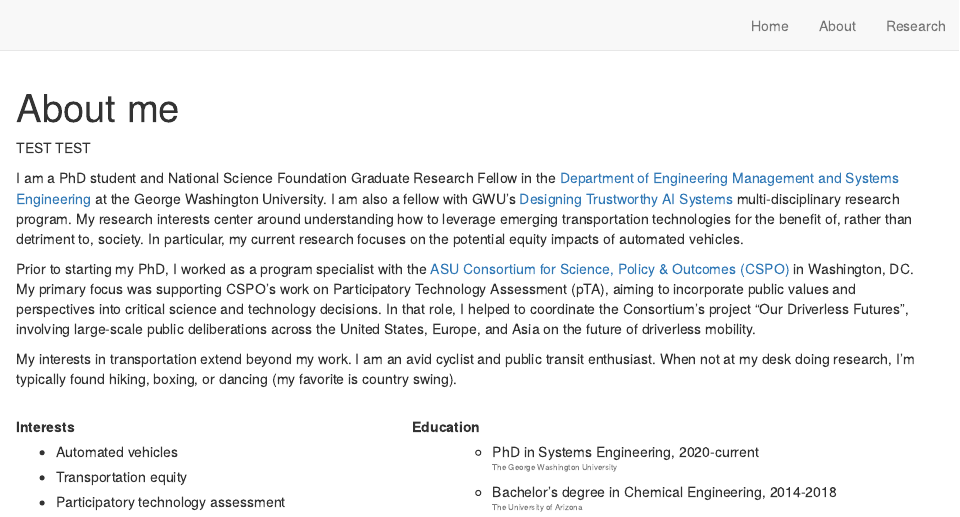
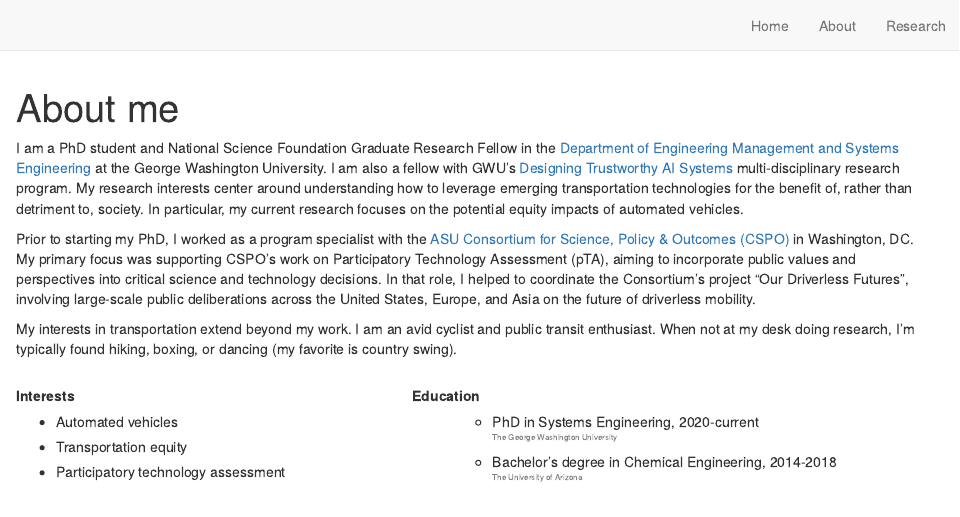
Before and after one commit to lkaplan25/lkaplan.com, an R Markdown document (about.Rmd): the page in a window 1100 px wide, from its top. Rendered offline with R 4.5, knitr and Pandoc, with nearby package versions; drawn as R Markdown's standard HTML page in place of the format the file asks for.

Commit message:
removed test

````diff
--- a/about.Rmd
+++ b/about.Rmd
@@ -5,8 +5,6 @@ title: "About me"
 ```{r setup, include=FALSE}
 knitr::opts_chunk$set(echo = FALSE)
 ```
-
-TEST TEST
 
 I am a PhD student and National Science Foundation Graduate Research Fellow in the [Department of Engineering Management and Systems Engineering](http://emse.seas.gwu.edu/) at the George Washington University. I am also a fellow with GWU's [Designing Trustworthy AI Systems](https://blogs.gwu.edu/designingtrustworthyaisystems/) multi-disciplinary research program. My research interests center around understanding how to leverage emerging transportation technologies for the benefit of, rather than detriment to, society. In particular, my current research focuses on the potential equity impacts of automated vehicles.
 
````
